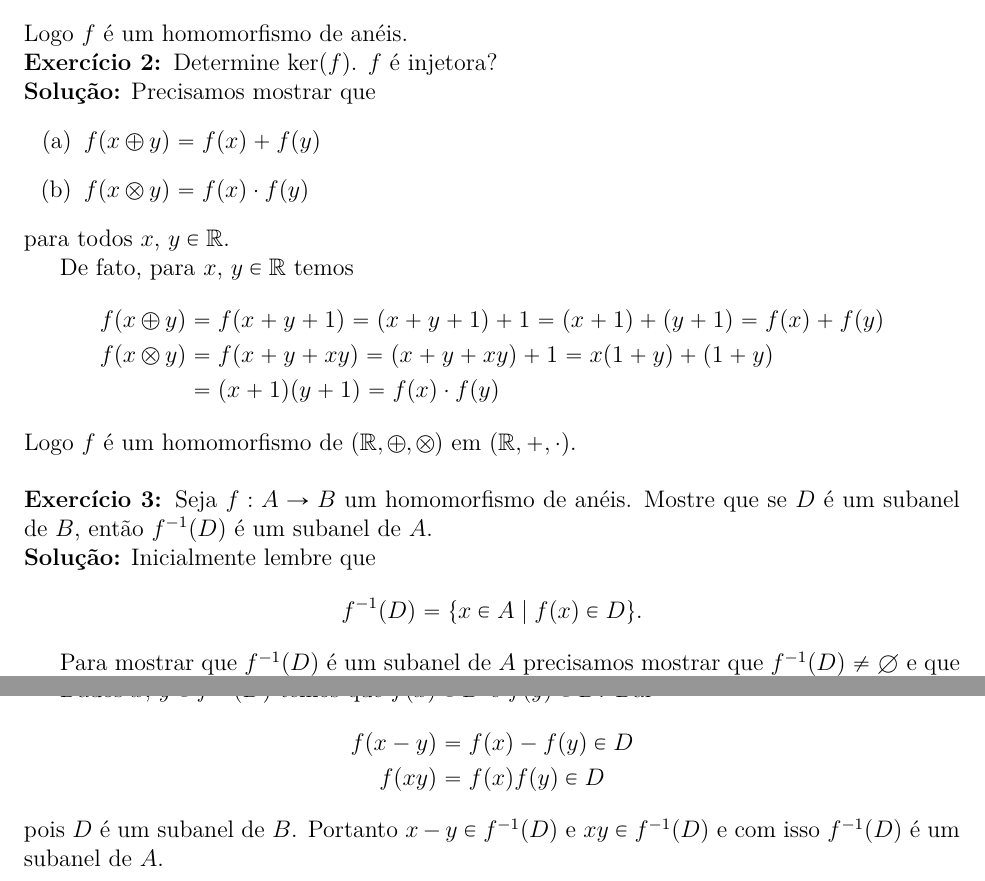
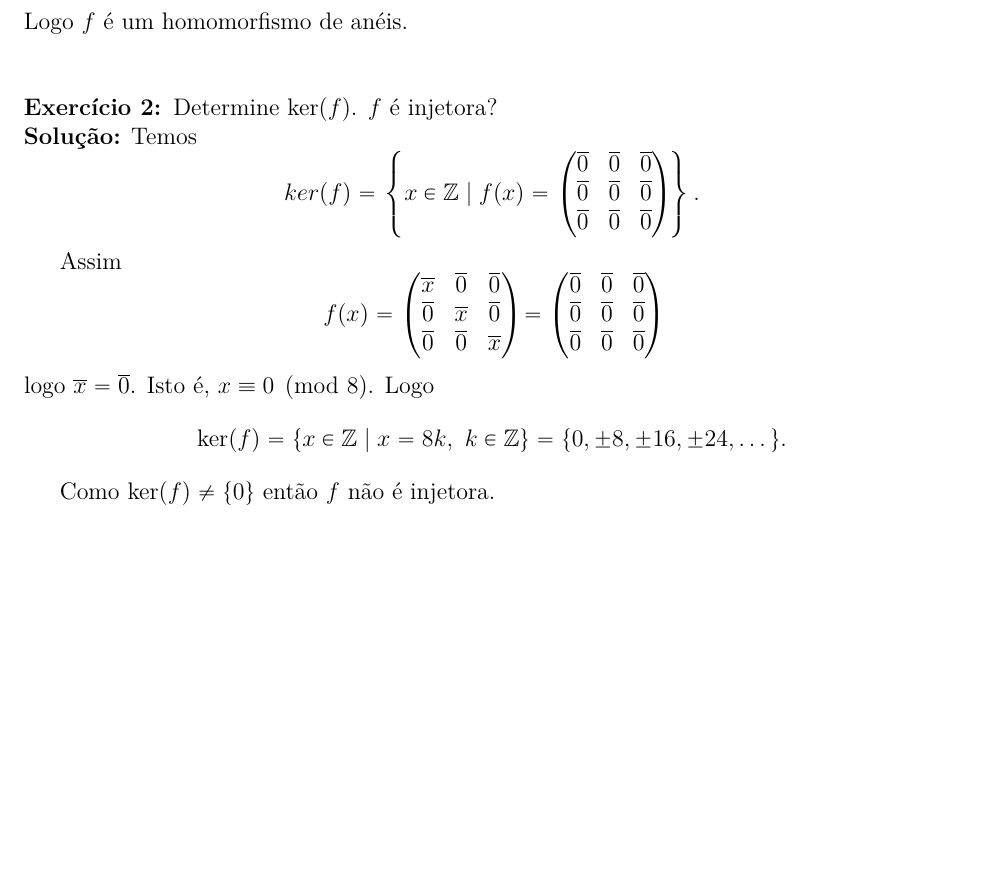
Before and after one commit to jfreitasunb/Algebra-1, a LaTeX document (testes/solucao-modulo-3-teste-2.tex): two parts of pages 1 and 2 of 2 before the commit and part of the page after it, the two joined at a grey line, cut so that both start at the same text, the shorter picture padded with empty space. Compiled offline with XeLaTeX.

Commit message:
Solução do segundo exercício.

```diff
--- a/testes/solucao-modulo-3-teste-2.tex
+++ b/testes/solucao-modulo-3-teste-2.tex
@@ -60,31 +60,32 @@ Sejam $x$, $y \in \z$. Então
 \end{align*}
 Logo $f$ é um homomorfismo de anéis.
 
+\vspace{1cm}
+
 \questao Determine $\ker(f)$. $f$ é injetora?
 
-\noindent\textbf{Solu\c{c}\~ao:}
-Precisamos mostrar que
-\begin{enumerate}[label=({\alph*})]
-	\item $f(x \oplus y) = f(x) + f(y)$
-	\item $f(x \otimes y) = f(x)\cdot f(y)$
-\end{enumerate}
-para todos $x$, $y \in \real$.
-
-De fato, para $x$, $y \in \real$ temos
-\begin{align*}
-	f(x \oplus y) &= f(x + y + 1) = (x + y + 1) + 1 = (x + 1) + (y + 1) = f(x) + f(y)\\
-	f(x \otimes y) &=  f(x + y + xy) = (x + y + xy) + 1 = x(1 + y) + (1 + y) \\ &= (x + 1)(y + 1) = f(x)\cdot f(y)
-\end{align*}
-Logo $f$ é um homomorfismo de $(\real, \oplus, \otimes)$ em $(\real, +, \cdot)$.
-
-\vspace{.5cm}
-
-\questao Seja $f: A \to B$ um homomorfismo de an{\'e}is. Mostre que se $D$ {\'e} um subanel de $B$, ent{\~a}o $f^{-1}(D)$ {\'e} um subanel de $A$.
-
-\noindent\textbf{Solu\c{c}\~ao:} Inicialmente lembre que
+\noindent\textbf{Solu\c{c}\~ao:} Temos
 \[
-	f^{-1}(D) = \{x \in A \mid f(x) \in D\}.
+	ker(f) = \left\{x \in \z \mid f(x) = \begin{pmatrix}
+		\overline{0} & \overline{0} & \overline{0}\\
+		\overline{0} & \overline{0} & \overline{0}\\
+		\overline{0} & \overline{0} & \overline{0}
+	\end{pmatrix}\right\}.
 \]
 
-Para mostrar que $f^{-1}(D)$ é um subanel de $A$ precisamos mostrar que $f^{-1}(D) \ne \emptyset$ e que para todos $x$, $y \in f^{-1}(D)$ temos
-\begin{enumerate}[label=({\alph*})]
+Assim
+\[
+	f(x) = \begin{pmatrix}
+		\overline{x} & \overline{0} & \overline{0}\\
+		\overline{0} & \overline{x} & \overline{0}\\
+		\overline{0} & \overline{0} & \overline{x}
+	\end{pmatrix} = \begin{pmatrix}
+		\overline{0} & \overline{0} & \overline{0}\\
+		\overline{0} & \overline{0} & \overline{0}\\
+		\overline{0} & \overline{0} & \overline{0}
+	\end{pmatrix}
+\]
+logo $\overline{x} = \overline{0}$. Isto é, $x \equiv 0 \pmod 8$. Logo
+\[
+	\ker(f) = \{x \in \z \mid x = 8k,\ k \in \z\} = \{0, \pm 8, \pm 16, \pm 24, \dots\}.
+\]
@@ -94,10 +92,3 @@ Para mostrar que $f^{-1}(D)$ é um subanel de $A$ precisamos mostrar que $f^{-1}
 
-Primeiro, como $f$ é um homomorfismo de anéis, então $f(0_A) = 0_B$. Agora $D$ sendo um subanel de $B$ então $0_B \in D$. Logo $0_A \in f^{-1}(D)$ pois $f(0_A) \in D$.
-
-Dados $x$, $y \in f^{-1}(D)$ temos que $f(x) \in D$ e $f(y) \in D$. Daí
-\begin{align*}
-	f(x - y) &= f(x) - f(y) \in D\\
-	f(xy) &= f(x)f(y) \in D
-\end{align*}
-pois $D$ é um subanel de $B$. Portanto $x - y \in f^{-1}(D)$ e $xy \in f^{-1}(D)$ e com isso $f^{-1}(D)$ é um subanel de $A$.
+Como $\ker(f) \ne \{0\}$ então $f$ não é injetora.
 \end{document}
```
Also changed, not shown: testes/solucao-modulo-3-teste-2.tex (3 more changed lines).
